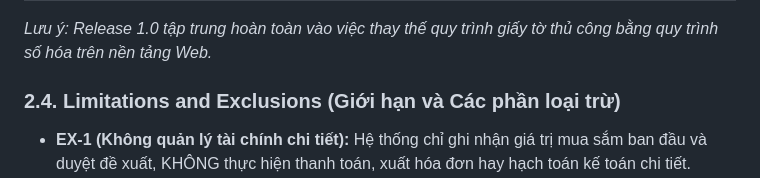
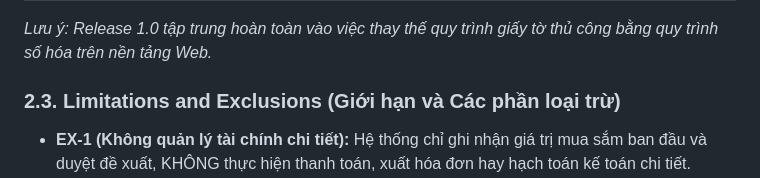
Before and after one commit to hieupeek/swp391, a Markdown page: _bmad-output/analysis/vision-and-scope.md, the part around the change. GitHub-like rendering.

Commit message:
fix error at ### 2.3. Limitations and Exclusions (Giới hạn và Các phần loại trừ)

```diff
--- a/_bmad-output/analysis/vision-and-scope.md
+++ b/_bmad-output/analysis/vision-and-scope.md
@@ -104,7 +104,7 @@ Bảng dưới đây mô tả lộ trình phát triển của các tính năng q
 
 *Lưu ý: Release 1.0 tập trung hoàn toàn vào việc thay thế quy trình giấy tờ thủ công bằng quy trình số hóa trên nền tảng Web.*
 
-### 2.4. Limitations and Exclusions (Giới hạn và Các phần loại trừ)
+### 2.3. Limitations and Exclusions (Giới hạn và Các phần loại trừ)
 *   **EX-1 (Không quản lý tài chính chi tiết):** Hệ thống chỉ ghi nhận giá trị mua sắm ban đầu và duyệt đề xuất, KHÔNG thực hiện thanh toán, xuất hóa đơn hay hạch toán kế toán chi tiết.
 *   **EX-2 (Không tương tác với Nhà cung cấp):** Hệ thống không gửi đơn hàng trực tiếp cho nhà cung cấp (Vendor). Việc liên hệ và mua hàng diễn ra bên ngoài hệ thống.
 *   **EX-3 (Không hỗ trợ Offline):** Hệ thống yêu cầu kết nối Internet liên tục để hoạt động, không có chế độ offline-sync.
```
